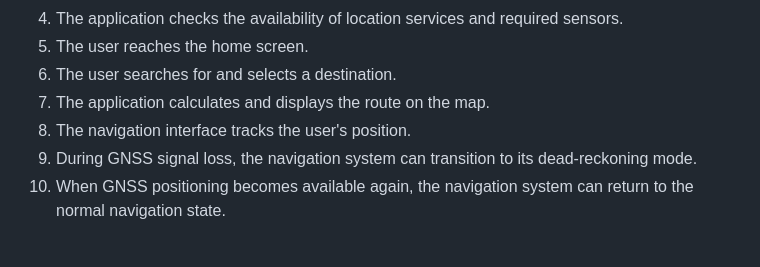
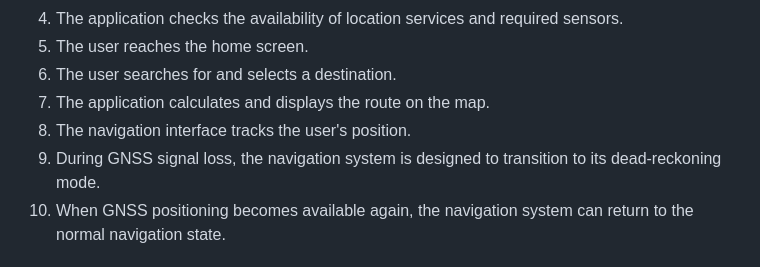
Before and after one commit to Jasminepani11/SIH26168-Dead-Reckoning, a Markdown page: documentation/frontend.md, the part around the change. Drawn GitHub-style.

Commit message:
Clarify dead-reckoning mode description

```diff
--- a/documentation/frontend.md
+++ b/documentation/frontend.md
@@ -108,7 +108,7 @@ The main user flow of the NAVIAI application is:
 6. The user searches for and selects a destination.
 7. The application calculates and displays the route on the map.
 8. The navigation interface tracks the user's position.
-9. During GNSS signal loss, the navigation system can transition to its dead-reckoning mode.
+9. During GNSS signal loss, the navigation system is designed to transition to its dead-reckoning mode.
 10. When GNSS positioning becomes available again, the navigation system can return to the normal navigation state.
 
 ## 9. Current Implementation Status
```
